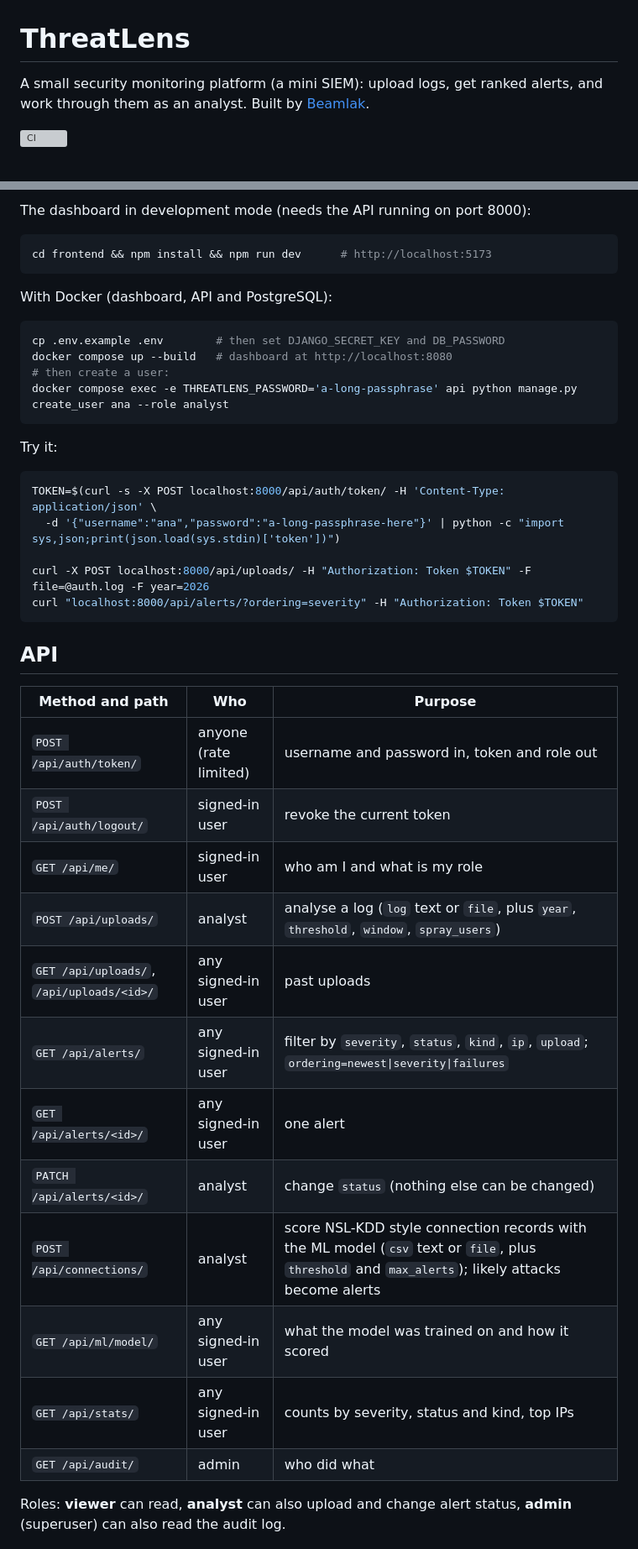
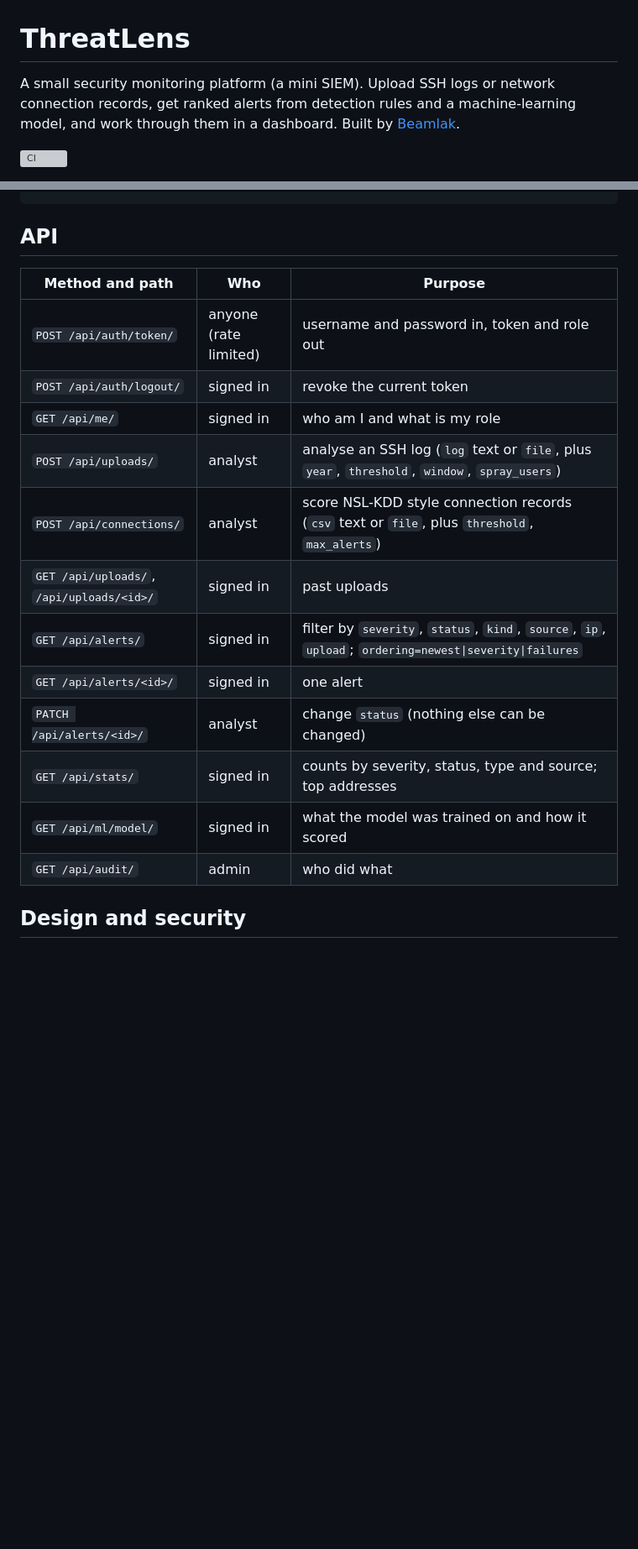
Before and after one commit to lasmeldas/threatlens, a Markdown page: README.md, 2 parts joined by grey strips. Shown at 84% size. Drawn GitHub-style; folded sections open; blank space fills up the shorter version; grey boxes are pictures that could not be loaded.

````diff
--- a/README.md
+++ b/README.md
@@ -1,6 +1,6 @@
 # ThreatLens
 
-A small security monitoring platform (a mini SIEM): upload logs, get ranked alerts, and work through them as an analyst. Built by [Beamlak](https://github.com/lasmeldas).
+A small security monitoring platform (a mini SIEM). Upload SSH logs or network connection records, get ranked alerts from detection rules and a machine-learning model, and work through them in a dashboard. Built by [Beamlak](https://github.com/lasmeldas).
 
 ![CI](https://github.com/lasmeldas/threatlens/actions/workflows/ci.yml/badge.svg)
 
@@ -49,46 +57,22 @@ python manage.py runserver
 ```
-
-The dashboard in development mode (needs the API running on port 8000):
-
-```bash
-cd frontend && npm install && npm run dev      # http://localhost:5173
-```
-
-With Docker (dashboard, API and PostgreSQL):
-
-```bash
-cp .env.example .env        # then set DJANGO_SECRET_KEY and DB_PASSWORD
-docker compose up --build   # dashboard at http://localhost:8080
-# then create a user:
-docker compose exec -e THREATLENS_PASSWORD='a-long-passphrase' api python manage.py create_user ana --role analyst
-```
-
-Try it:
-
-```bash
-TOKEN=$(curl -s -X POST localhost:8000/api/auth/token/ -H 'Content-Type: application/json' \
-  -d '{"username":"ana","password":"a-long-passphrase-here"}' | python -c "import sys,json;print(json.load(sys.stdin)['token'])")
-
-curl -X POST localhost:8000/api/uploads/ -H "Authorization: Token $TOKEN" -F file=@auth.log -F year=2026
-curl "localhost:8000/api/alerts/?ordering=severity" -H "Authorization: Token $TOKEN"
-```
+</details>
 
 ## API
 
 | Method and path | Who | Purpose |
 | --- | --- | --- |
 | `POST /api/auth/token/` | anyone (rate limited) | username and password in, token and role out |
-| `POST /api/auth/logout/` | signed-in user | revoke the current token |
-| `GET /api/me/` | signed-in user | who am I and what is my role |
-| `POST /api/uploads/` | analyst | analyse a log (`log` text or `file`, plus `year`, `threshold`, `window`, `spray_users`) |
-| `GET /api/uploads/`, `/api/uploads/<id>/` | any signed-in user | past uploads |
-| `GET /api/alerts/` | any signed-in user | filter by `severity`, `status`, `kind`, `ip`, `upload`; `ordering=newest\|severity\|failures` |
-| `GET /api/alerts/<id>/` | any signed-in user | one alert |
+| `POST /api/auth/logout/` | signed in | revoke the current token |
+| `GET /api/me/` | signed in | who am I and what is my role |
+| `POST /api/uploads/` | analyst | analyse an SSH log (`log` text or `file`, plus `year`, `threshold`, `window`, `spray_users`) |
+| `POST /api/connections/` | analyst | score NSL-KDD style connection records (`csv` text or `file`, plus `threshold`, `max_alerts`) |
+| `GET /api/uploads/`, `/api/uploads/<id>/` | signed in | past uploads |
+| `GET /api/alerts/` | signed in | filter by `severity`, `status`, `kind`, `source`, `ip`, `upload`; `ordering=newest\|severity\|failures` |
+| `GET /api/alerts/<id>/` | signed in | one alert |
 | `PATCH /api/alerts/<id>/` | analyst | change `status` (nothing else can be changed) |
-| `POST /api/connections/` | analyst | score NSL-KDD style connection records with the ML model (`csv` text or `file`, plus `threshold` and `max_alerts`); likely attacks become alerts |
-| `GET /api/ml/model/` | any signed-in user | what the model was trained on and how it scored |
-| `GET /api/stats/` | any signed-in user | counts by severity, status and kind, top IPs |
+| `GET /api/stats/` | signed in | counts by severity, status, type and source; top addresses |
+| `GET /api/ml/model/` | signed in | what the model was trained on and how it scored |
 | `GET /api/audit/` | admin | who did what |
 
-Roles: **viewer** can read, **analyst** can also upload and change alert status, **admin** (superuser) can also read the audit log.
+## Design and security
 
````
Also changed, not shown: other parts of README.md (+51 -49 lines), docs/screenshots/alert-detail-ml.png (added), docs/screenshots/alert-detail.png (added), docs/screenshots/alerts.png (added), docs/screenshots/model.png (added), docs/screenshots/overview.png (added), 1 other file.
